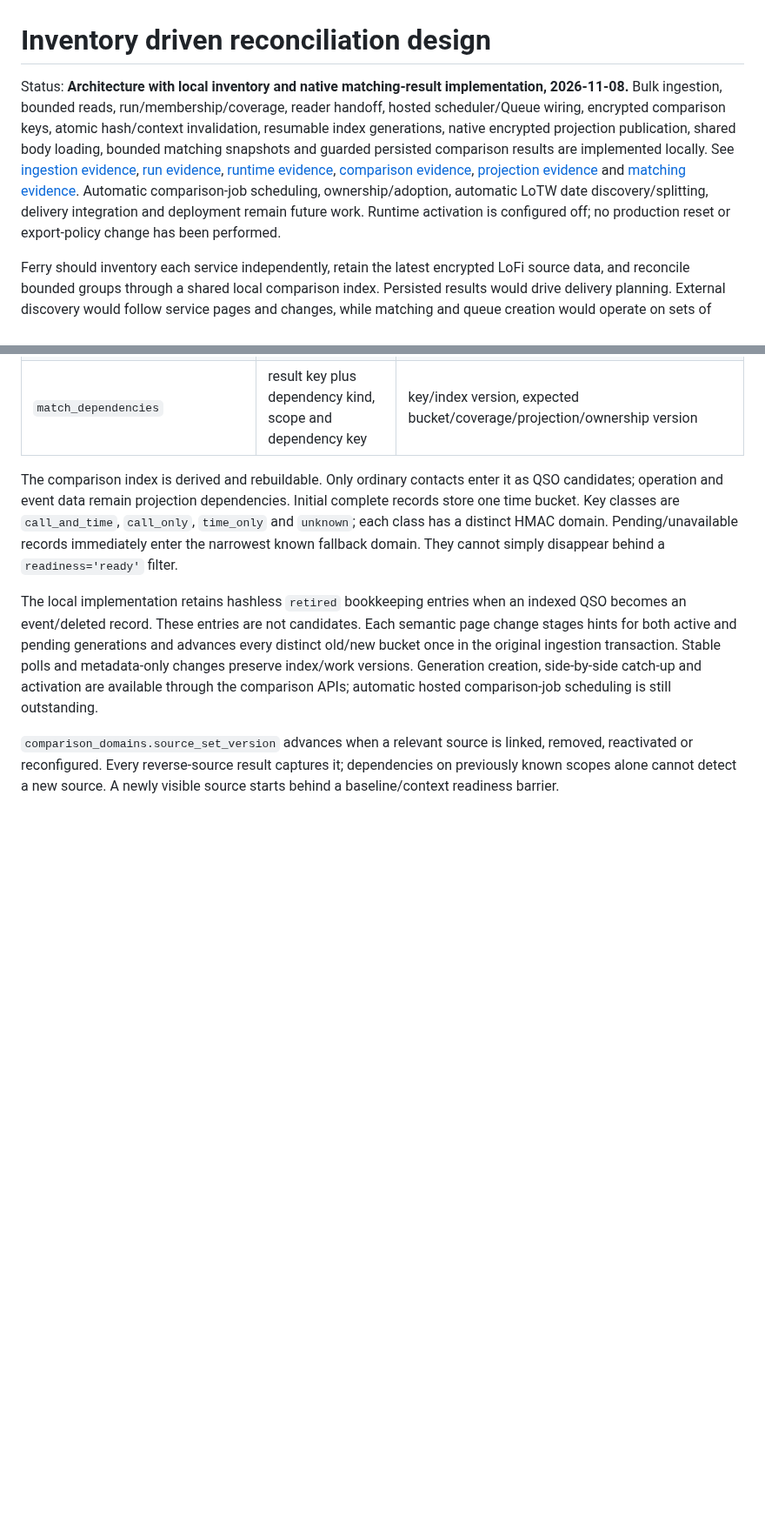
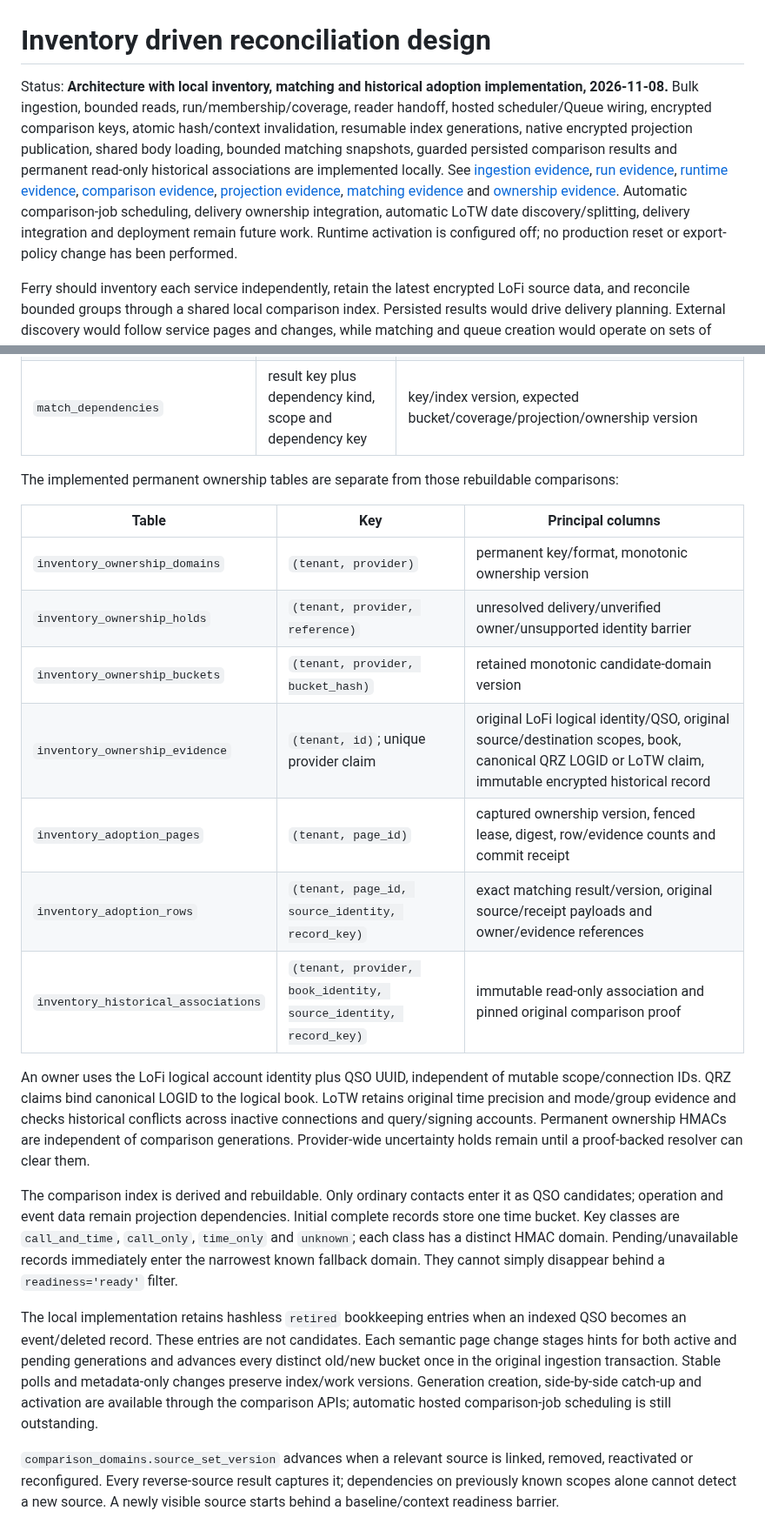
Before and after one commit to rwjblue/lofi-qso-ferry, a Markdown page: docs/inventory-reconciliation-design.md, 2 parts joined by grey strips. Shown at 87% size. Rendered like a GitHub page; blank space fills up the shorter version.

```diff
--- a/docs/inventory-reconciliation-design.md
+++ b/docs/inventory-reconciliation-design.md
@@ -1,6 +1,6 @@
 # Inventory driven reconciliation design
 
-Status: **Architecture with local inventory and native matching-result implementation, 2026-11-08.** Bulk ingestion, bounded reads, run/membership/coverage, reader handoff, hosted scheduler/Queue wiring, encrypted comparison keys, atomic hash/context invalidation, resumable index generations, native encrypted projection publication, shared body loading, bounded matching snapshots and guarded persisted comparison results are implemented locally. See [ingestion evidence](evidence-inventory-ingestion.md), [run evidence](evidence-inventory-runs.md), [runtime evidence](evidence-inventory-runtime.md), [comparison evidence](evidence-inventory-comparison.md), [projection evidence](evidence-inventory-projections.md) and [matching evidence](evidence-inventory-matching.md). Automatic comparison-job scheduling, ownership/adoption, automatic LoTW date discovery/splitting, delivery integration and deployment remain future work. Runtime activation is configured off; no production reset or export-policy change has been performed.
+Status: **Architecture with local inventory, matching and historical adoption implementation, 2026-11-08.** Bulk ingestion, bounded reads, run/membership/coverage, reader handoff, hosted scheduler/Queue wiring, encrypted comparison keys, atomic hash/context invalidation, resumable index generations, native encrypted projection publication, shared body loading, bounded matching snapshots, guarded persisted comparison results and permanent read-only historical associations are implemented locally. See [ingestion evidence](evidence-inventory-ingestion.md), [run evidence](evidence-inventory-runs.md), [runtime evidence](evidence-inventory-runtime.md), [comparison evidence](evidence-inventory-comparison.md), [projection evidence](evidence-inventory-projections.md), [matching evidence](evidence-inventory-matching.md) and [ownership evidence](evidence-inventory-ownership.md). Automatic comparison-job scheduling, delivery ownership integration, automatic LoTW date discovery/splitting, delivery integration and deployment remain future work. Runtime activation is configured off; no production reset or export-policy change has been performed.
 
 Ferry should inventory each service independently, retain the latest encrypted LoFi source data, and reconcile bounded groups through a shared local comparison index. Persisted results would drive delivery planning. External discovery would follow service pages and changes, while matching and queue creation would operate on sets of records locally.
 
@@ -134,6 +134,20 @@ The default path stages metadata, publishes canonical records and deletes scratc
 | `matching_work`                  | `(tenant, destination, work_key)`                           | work `version`, `priority`, `due_at`, bounded continuation cursor, fixed failure code                                                      |
 | `match_results`                  | `(tenant, source, qso, destination)`                        | `source_generation`, result, remote reference, `policy_version`, fixed reason, `next_eligible_at`                                          |
 | `match_dependencies`             | result key plus dependency kind, scope and dependency key   | key/index version, expected bucket/coverage/projection/ownership version                                                                   |
+
+The implemented permanent ownership tables are separate from those rebuildable comparisons:
+
+| Table                               | Key                                                              | Principal columns                                                                                                                                      |
+| ----------------------------------- | ---------------------------------------------------------------- | ------------------------------------------------------------------------------------------------------------------------------------------------------ |
+| `inventory_ownership_domains`       | `(tenant, provider)`                                             | permanent key/format, monotonic ownership version                                                                                                      |
+| `inventory_ownership_holds`         | `(tenant, provider, reference)`                                  | unresolved delivery/unverified owner/unsupported identity barrier                                                                                      |
+| `inventory_ownership_buckets`       | `(tenant, provider, bucket_hash)`                                | retained monotonic candidate-domain version                                                                                                            |
+| `inventory_ownership_evidence`      | `(tenant, id)`; unique provider claim                            | original LoFi logical identity/QSO, original source/destination scopes, book, canonical QRZ LOGID or LoTW claim, immutable encrypted historical record |
+| `inventory_adoption_pages`          | `(tenant, page_id)`                                              | captured ownership version, fenced lease, digest, row/evidence counts and commit receipt                                                               |
+| `inventory_adoption_rows`           | `(tenant, page_id, source_identity, record_key)`                 | exact matching result/version, original source/receipt payloads and owner/evidence references                                                          |
+| `inventory_historical_associations` | `(tenant, provider, book_identity, source_identity, record_key)` | immutable read-only association and pinned original comparison proof                                                                                   |
+
+An owner uses the LoFi logical account identity plus QSO UUID, independent of mutable scope/connection IDs. QRZ claims bind canonical LOGID to the logical book. LoTW retains original time precision and mode/group evidence and checks historical conflicts across inactive connections and query/signing accounts. Permanent ownership HMACs are independent of comparison generations. Provider-wide uncertainty holds remain until a proof-backed resolver can clear them.
 
 The comparison index is derived and rebuildable. Only ordinary contacts enter it as QSO candidates; operation and event data remain projection dependencies. Initial complete records store one time bucket. Key classes are `call_and_time`, `call_only`, `time_only` and `unknown`; each class has a distinct HMAC domain. Pending/unavailable records immediately enter the narrowest known fallback domain. They cannot simply disappear behind a `readiness='ready'` filter.
 
```
Also changed, not shown: other parts of docs/inventory-reconciliation-design.md (+6 -4 lines), docs/evidence-inventory-matching.md (+2 -2 lines), docs/evidence-inventory-ownership.md (added, +150 -0 lines).
